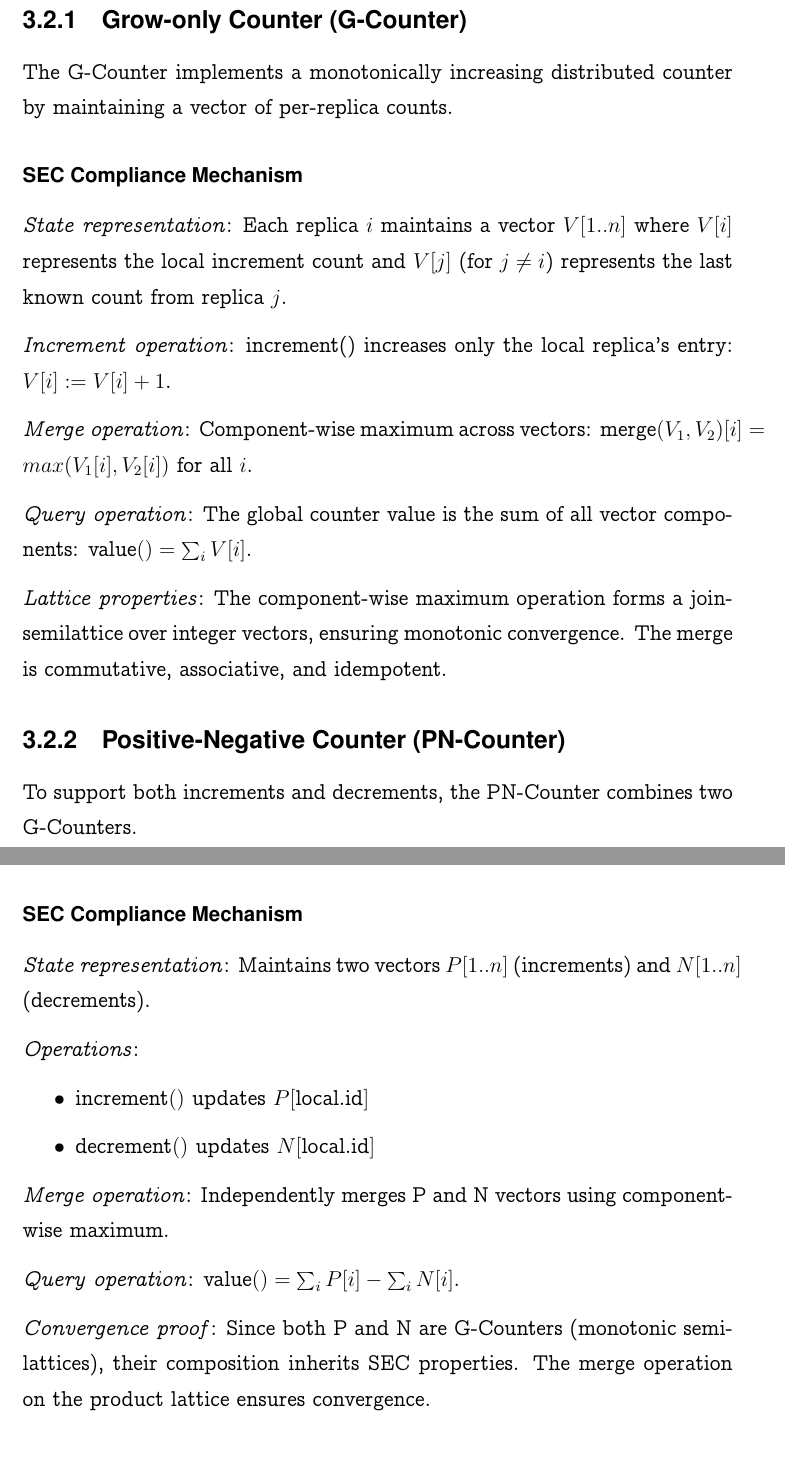
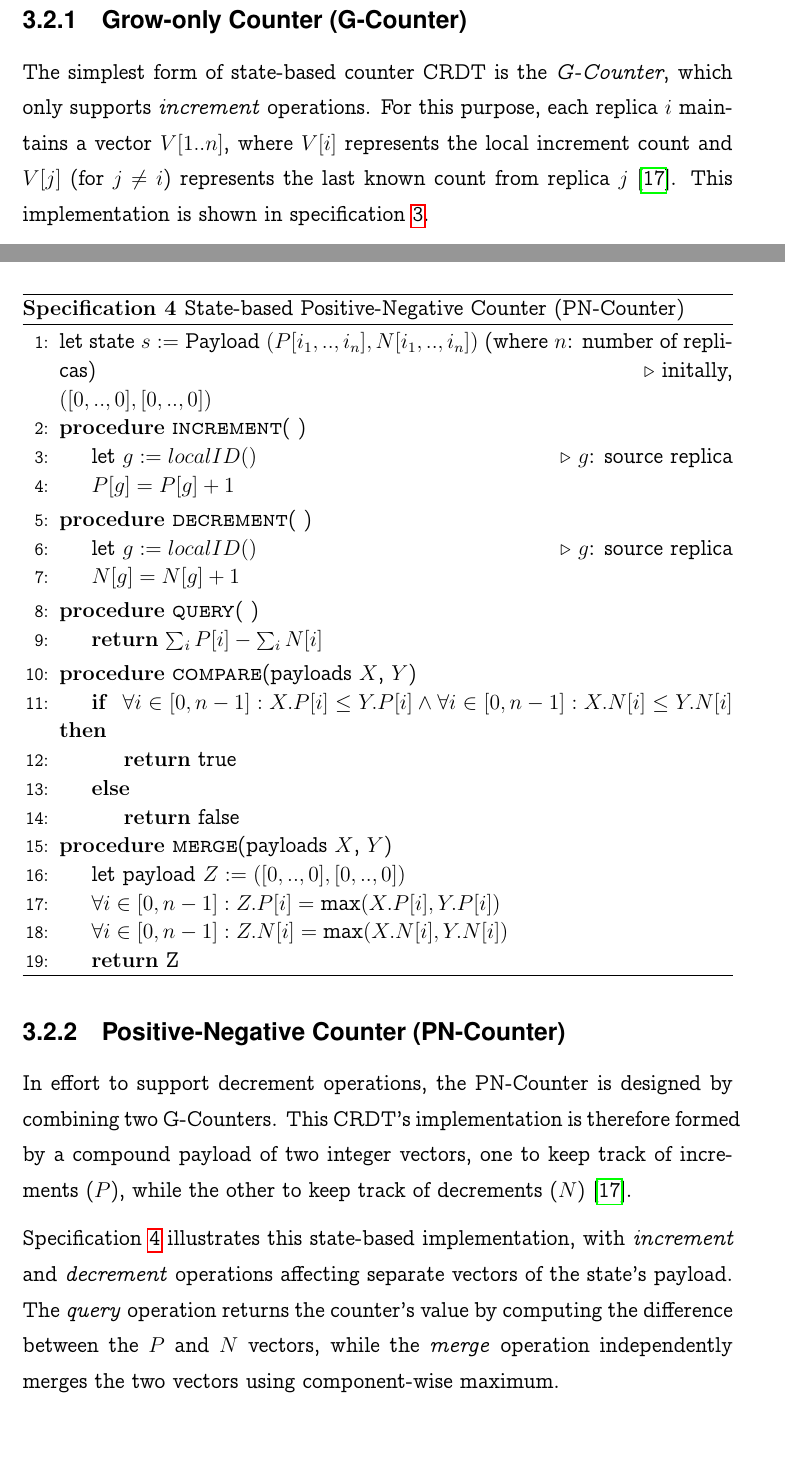
Before and after one commit to goro17/msc-thesis, a LaTeX thesis (docs/thesis/msc-thesis.tex, which reads docs/thesis/chapters/chapter3.tex, docs/thesis/config/imports.tex): two parts of pages 22 and 23 of 33 before the commit and two parts of pages 23 and 24 of 34 after it, joined at a grey line, cut so that both start at the same text. Compiled offline with pdfLaTeX.

Commit message:
complete sections 3.1 and 3.2

```diff
--- a/docs/thesis/chapters/chapter3.tex
+++ b/docs/thesis/chapters/chapter3.tex
@@ -65,23 +134,9 @@ conflicts to application-level resolution.
 \subsection{Grow-only Counter (G-Counter)}
 
-The G-Counter implements a monotonically increasing distributed counter by maintaining a
-vector of per-replica counts.
+The simplest form of state-based counter CRDT is the \textit{G-Counter}, which only
+supports \textit{increment} operations. For this purpose, each replica $i$ maintains a
+vector $V[1..n]$, where $V[i]$ represents the local increment count and $V[j]$ (for
+$j \neq i$) represents the last known count from replica $j$
+\cite{shapiro2011comprehensive}. This implementation is shown in specification
+\ref{alg:g-counter}.
 
-\subsubsection{SEC Compliance Mechanism}
-
-\textit{State representation}: Each replica $i$ maintains a vector $V[1..n]$ where $V[i]$
-represents the local increment count and $V[j]$ (for $j \neq i$) represents the last
-known count from replica $j$.
-
-\textit{Increment operation}: $\text{increment}$() increases only the local replica's
-entry: $V[i] := V[i] + 1$.
-
-\textit{Merge operation}: Component-wise maximum across vectors: $\text{merge}(V_1,
-V_2)[i] = max(V_1[i], V_2[i])$ for all $i$.
-
-\textit{Query operation}: The global counter value is the sum of all vector components:
-$\text{value}() = \sum_i V[i]$.
-
-\textit{Lattice properties}: The component-wise maximum operation forms a
-join-semilattice over integer vectors, ensuring monotonic convergence. The merge is
-commutative, associative, and idempotent.
@@ -88,28 +169,53 @@ commutative, associative, and idempotent.
+\end{algorithm}
 
 \subsection{Positive-Negative Counter (PN-Counter)}
 
-To support both increments and decrements, the PN-Counter combines two G-Counters.
+In effort to support decrement operations, the PN-Counter is designed by combining two
+G-Counters. This CRDT's implementation is therefore formed by a compound payload of two
+integer vectors, one to keep track of increments ($P$), while the other to keep track of
+decrements ($N$) \cite{shapiro2011comprehensive}.
 
-\subsubsection{SEC Compliance Mechanism}
+\begin{algorithm}[tb]
+\caption{State-based Positive-Negative Counter (PN-Counter)}
+\label{alg:pn-counter}
+\begin{algorithmic}[1]
+\State let state $s:=$ Payload $(P[i_1,..,i_n],N[i_1,..,i_n])$ (where $n$: number of replicas)
+    \Comment{initally, $([0,..,0],[0,..,0])$}
+\Procedure{increment}{ }
+    \State let $g := localID()$\Comment{$g$: source replica}
+    \State $P[g]=P[g]+1$
+\EndProcedure
+\Procedure{decrement}{ }
+    \State let $g := localID()$\Comment{$g$: source replica}
+    \State $N[g]=N[g]+1$
+\EndProcedure
+\Procedure{query}{ }
+    \State\Return $\sum_i P[i] - \sum_i N[i]$
+\EndProcedure
+\Procedure{compare}{payloads $X$, $Y$}
+    \If{
+        $\forall i \in [0,n-1]: X.P[i] \leq Y.P[i]
+         \wedge \forall i \in [0,n-1]: X.N[i] \leq Y.N[i]$
+    }
+        \State\Return true
+    \Else
+        \State\Return false
+    \EndIf
+\EndProcedure
+\Procedure{merge}{payloads $X$, $Y$}
+    \State let payload $Z := ([0,..,0],[0,..,0])$
+    \State $\forall i \in [0,n-1]: Z.P[i] = \text{max}(X.P[i],Y.P[i])$
+    \State $\forall i \in [0,n-1]: Z.N[i] = \text{max}(X.N[i],Y.N[i])$
+    \State\Return Z
+\EndProcedure
+\end{algorithmic}
+\end{algorithm}
 
-\textit{State representation}: Maintains two vectors $P[1..n]$ (increments) and $N[1..n]$
-(decrements).
-
-\textit{Operations}:
-
-\begin{itemize}
-    \item $\text{increment}()$ updates $P[\text{local.id}]$
-    \item $\text{decrement}()$ updates $N[\text{local.id}]$
-\end{itemize}
-
-\textit{Merge operation}: Independently merges P and N vectors using component-wise
-maximum.
-
-\textit{Query operation}: $\text{value}() = \sum_i P[i] - \sum_i N[i]$.
-
-\textit{Convergence proof}: Since both P and N are G-Counters (monotonic semilattices),
-their composition inherits SEC properties. The merge operation on the product lattice
-ensures convergence.
+Specification \ref{alg:pn-counter} illustrates this state-based implementation, with
+\textit{increment} and \textit{decrement} operations affecting separate vectors of the
+state's payload. The \textit{query} operation returns the counter's value by computing
+the difference between the $P$ and $N$ vectors, while the \textit{merge} operation
+independently merges the two vectors using component-wise maximum.
 
 \section{Sets}
 
--- a/docs/thesis/config/imports.tex
+++ b/docs/thesis/config/imports.tex
@@ -27,6 +27,7 @@
 
 \addbibresource{bibliography.bib}
 
-\usepackage[ruled,vlined,linesnumbered]{algorithm2e}
+\usepackage[ruled,vlined,Specification]{algorithm}
+\usepackage[noend]{algpseudocode}
 
 \newcommand{\code}{\texttt}
```
Also changed, not shown: docs/thesis/chapters/chapter3.tex (139 more changed lines).
